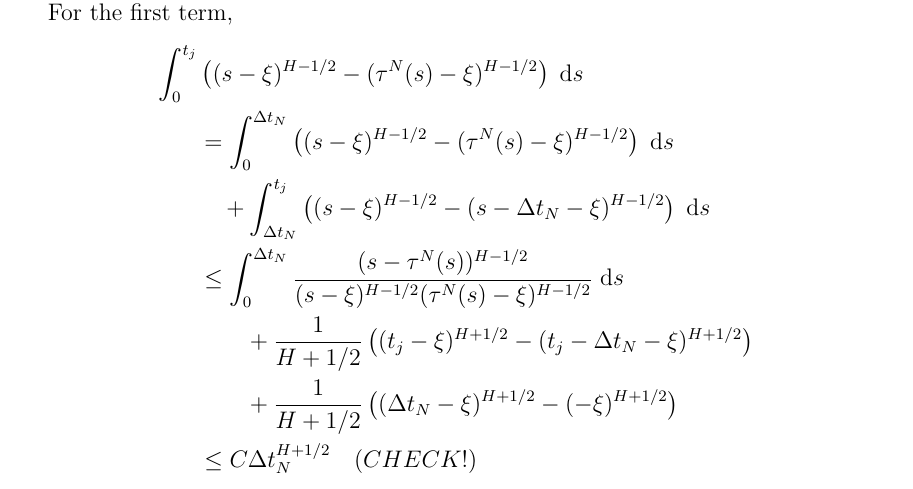
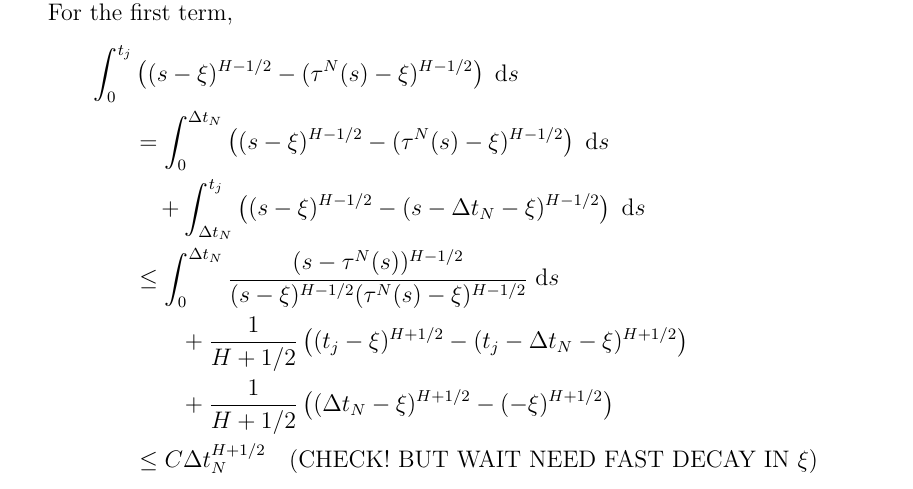
Before and after one commit to rmsrosa/rode_convergence_euler, a LaTeX paper (latex/rode_conv_em.tex): part of page 31 of 34, cut so that both start at the same text. Compiled offline with pdfLaTeX.

Commit message:
little more

```diff
--- a/latex/rode_conv_em.tex
+++ b/latex/rode_conv_em.tex
@@ -1276,7 +1276,7 @@ For the first term,
     & \leq \int_0^{\Delta t_N}\frac{(s - \tau^N(s))^{H - 1/2}}{(s - \xi)^{H-1/2}(\tau^N(s) - \xi)^{H - 1/2}} \;\mathrm{d}s \\
     & \qquad + \frac{1}{H + 1/2} \left((t_j - \xi)^{H + 1/2} - (t_j - \Delta t_N - \xi)^{H + 1/2}\right) \\
     & \qquad + \frac{1}{H + 1/2} \left((\Delta t_N - \xi)^{H + 1/2} - (-\xi)^{H + 1/2}\right) \\
-    & \leq C \Delta t_N^{H + 1/2} \quad (CHECK!)
+    & \leq C \Delta t_N^{H + 1/2} \quad \textrm{(CHECK! BUT WAIT NEED FAST DECAY IN $\xi$)}
 \end{align*}
 
 
```
Also changed, not shown: latex/rode_conv_em.pdf.
